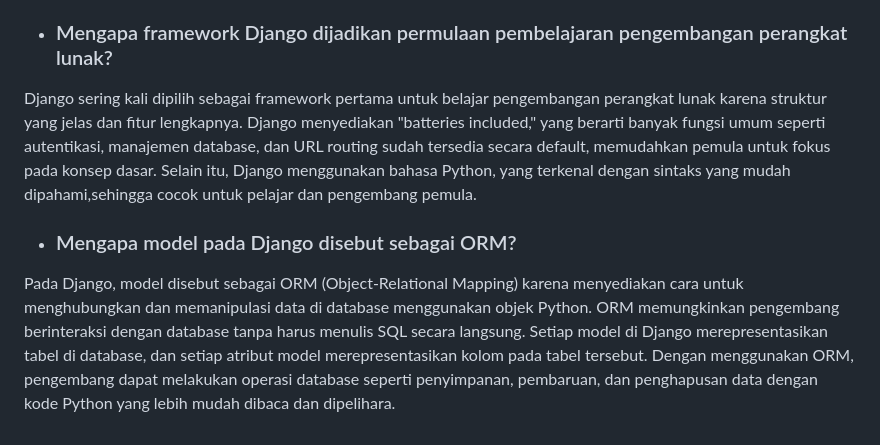
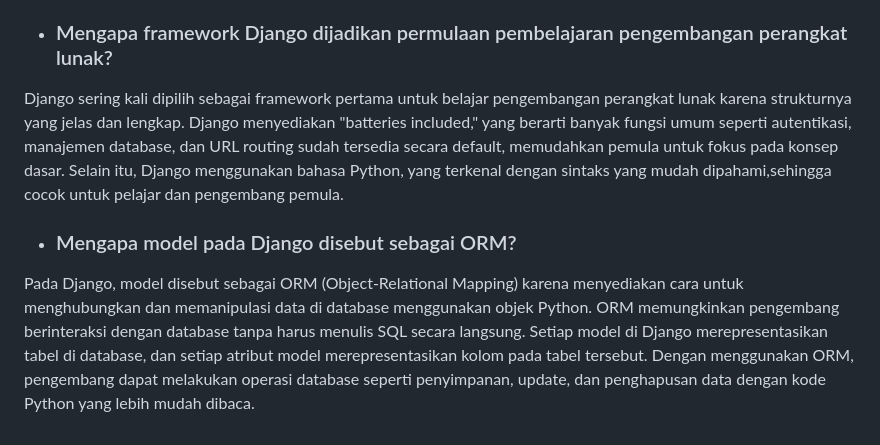
Before and after one commit to yukaagnd/yukita, a Markdown page: readme.md, the part around the change. Rendered like a GitHub page; folded sections open.

Commit message:
real done

```diff
--- a/readme.md
+++ b/readme.md
@@ -130,11 +130,11 @@ Git adalah sistem pengontrol versi terdistribusi yang sangat penting dalam penge
 
 * ### Mengapa framework Django dijadikan permulaan pembelajaran pengembangan perangkat lunak?
 
-Django sering kali dipilih sebagai framework pertama untuk belajar pengembangan perangkat lunak karena struktur yang jelas dan fitur lengkapnya. Django menyediakan "batteries included," yang berarti banyak fungsi umum seperti autentikasi, manajemen database, dan URL routing sudah tersedia secara default, memudahkan pemula untuk fokus pada konsep dasar. Selain itu, Django menggunakan bahasa Python, yang terkenal dengan sintaks yang mudah dipahami,sehingga cocok untuk pelajar dan pengembang pemula.
+Django sering kali dipilih sebagai framework pertama untuk belajar pengembangan perangkat lunak karena strukturnya yang jelas dan lengkap. Django menyediakan "batteries included," yang berarti banyak fungsi umum seperti autentikasi, manajemen database, dan URL routing sudah tersedia secara default, memudahkan pemula untuk fokus pada konsep dasar. Selain itu, Django menggunakan bahasa Python, yang terkenal dengan sintaks yang mudah dipahami,sehingga cocok untuk pelajar dan pengembang pemula.
 
 * ### Mengapa model pada Django disebut sebagai ORM?
 
-Pada Django, model disebut sebagai ORM (Object-Relational Mapping) karena menyediakan cara untuk menghubungkan dan memanipulasi data di database menggunakan objek Python. ORM memungkinkan pengembang berinteraksi dengan database tanpa harus menulis SQL secara langsung. Setiap model di Django merepresentasikan tabel di database, dan setiap atribut model merepresentasikan kolom pada tabel tersebut. Dengan menggunakan ORM, pengembang dapat melakukan operasi database seperti penyimpanan, pembaruan, dan penghapusan data dengan kode Python yang lebih mudah dibaca dan dipelihara.
+Pada Django, model disebut sebagai ORM (Object-Relational Mapping) karena menyediakan cara untuk menghubungkan dan memanipulasi data di database menggunakan objek Python. ORM memungkinkan pengembang berinteraksi dengan database tanpa harus menulis SQL secara langsung. Setiap model di Django merepresentasikan tabel di database, dan setiap atribut model merepresentasikan kolom pada tabel tersebut. Dengan menggunakan ORM, pengembang dapat melakukan operasi database seperti penyimpanan, update, dan penghapusan data dengan kode Python yang lebih mudah dibaca.
 
 
 </details>
```
